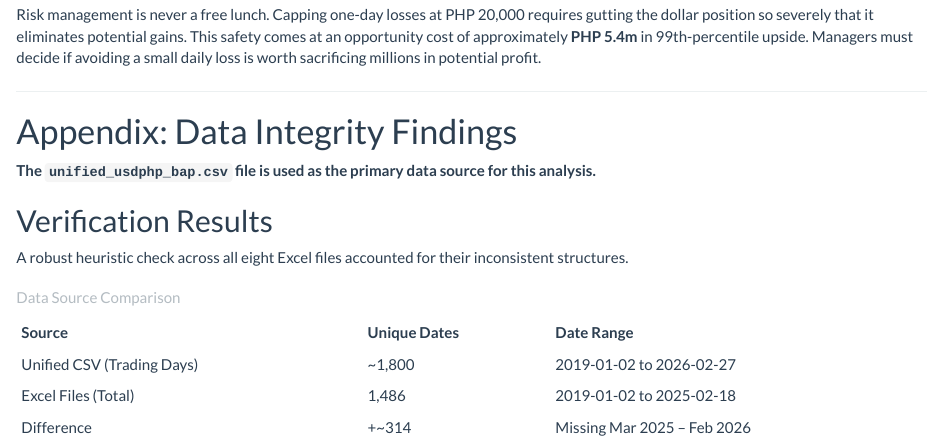
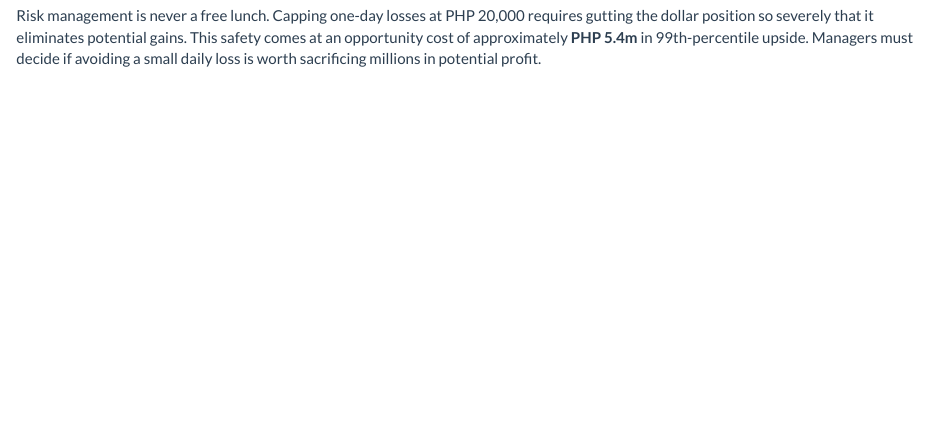
Before and after one commit to sakudiff/FINRISD, an R Markdown document (fx_analysis.Rmd): the page in a window 1100 px wide, from 12840 px down before the commit and from 12800 px down after it, so that both start at the same text. Rendered offline with R 4.5, knitr and Pandoc, with nearby package versions.

Commit message:
removed appendix

````diff
--- a/fx_analysis.Rmd
+++ b/fx_analysis.Rmd
@@ -373,20 +373,3 @@ To cap daily losses at PHP 20,000, move capital out of dollars and into **PHP ca
 Risk management is never a free lunch. Capping one-day losses at PHP 20,000 requires gutting the dollar position so severely that it eliminates potential gains. This safety comes at an opportunity cost of approximately **PHP 5.4m** in 99th-percentile upside. Managers must decide if avoiding a small daily loss is worth sacrificing millions in potential profit.
 
 ---
-
-# Appendix: Data Integrity Findings
-
-**The `unified_usdphp_bap.csv` file is used as the primary data source for this analysis.**
-
-## Verification Results
-
-A robust heuristic check across all eight Excel files accounted for their inconsistent structures.
-
-```{r data_integrity_table, echo=FALSE}
-integrity_summary <- data.frame(
-  Source = c("Unified CSV (Trading Days)", "Excel Files (Total)", "Difference"),
-  Unique_Dates = c("~1,800", "1,486", "+~314"),
-  Date_Range = c("2019-01-02 to 2026-02-27", "2019-01-02 to 2025-02-18", "Missing Mar 2025 – Feb 2026")
-)
-kable(integrity_summary, col.names = c("Source", "Unique Dates", "Date Range"), caption = "Data Source Comparison")
-```
````
Also changed, not shown: index.html.
